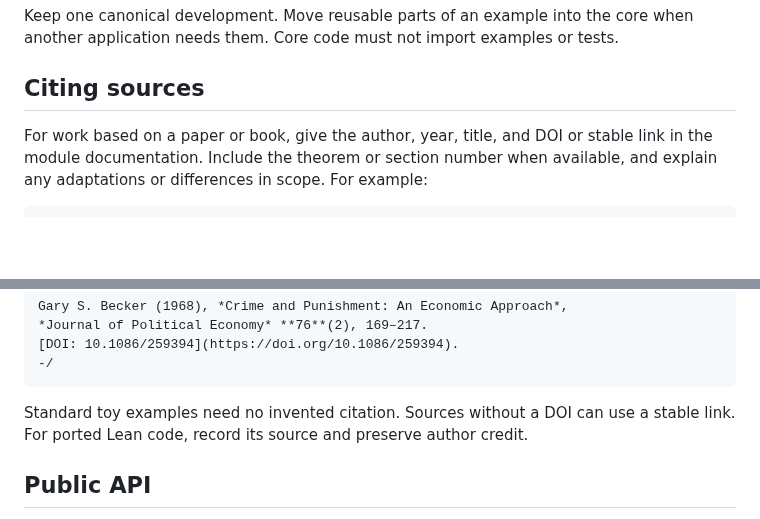
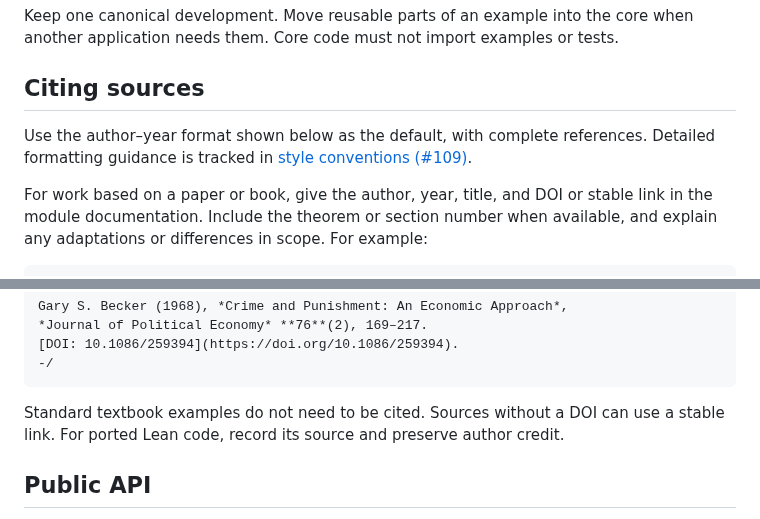
Before and after one commit to matheconlib/matheconlib, a Markdown page: CONTRIBUTING.md, 2 parts joined by grey strips. Drawn GitHub-style; blank space fills up the shorter version.

Commit message:
docs: clarify citation format and textbook examples

````diff
--- a/CONTRIBUTING.md
+++ b/CONTRIBUTING.md
@@ -55,6 +55,10 @@ when another application needs them. Core code must not import examples or tests
 
 ## Citing sources
 
+Use the author–year format shown below as the default, with complete references.
+Detailed formatting guidance is tracked in
+[style conventions (#109)](https://github.com/AxiomMath/auctionlib/issues/109).
+
 For work based on a paper or book, give the author, year, title, and DOI or stable
 link in the module documentation. Include the theorem or section number when
 available, and explain any adaptations or differences in scope. For example:
@@ -75,7 +79,7 @@ Gary S. Becker (1968), *Crime and Punishment: An Economic Approach*,
 -/
 ```
 
-Standard toy examples need no invented citation. Sources without a DOI can use
+Standard textbook examples do not need to be cited. Sources without a DOI can use
 a stable link. For ported Lean code, record its source and preserve author credit.
 
 ## Public API
````
